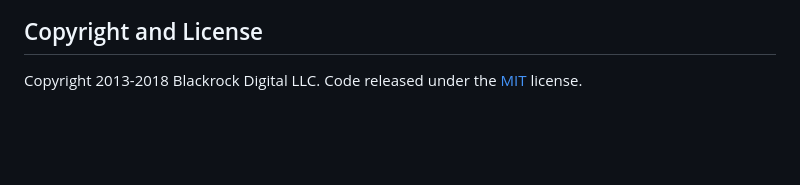
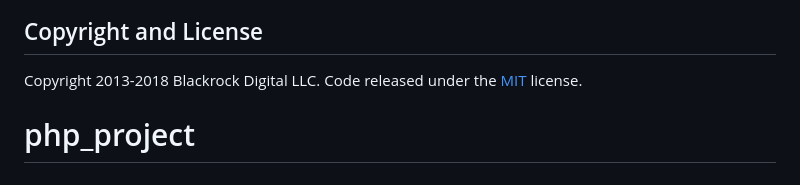
Before and after one commit to zouhairy03/php_project, a Markdown page: README.md, the part around the change. GitHub-like rendering; blank space fills up the shorter version.

```diff
--- a/README.md
+++ b/README.md
@@ -68,3 +68,4 @@ Start Bootstrap is based on the [Bootstrap](http://getbootstrap.com/) framework
 ## Copyright and License
 
 Copyright 2013-2018 Blackrock Digital LLC. Code released under the [MIT](https://github.com/BlackrockDigital/startbootstrap-sb-admin/blob/gh-pages/LICENSE) license.
+# php_project
```
